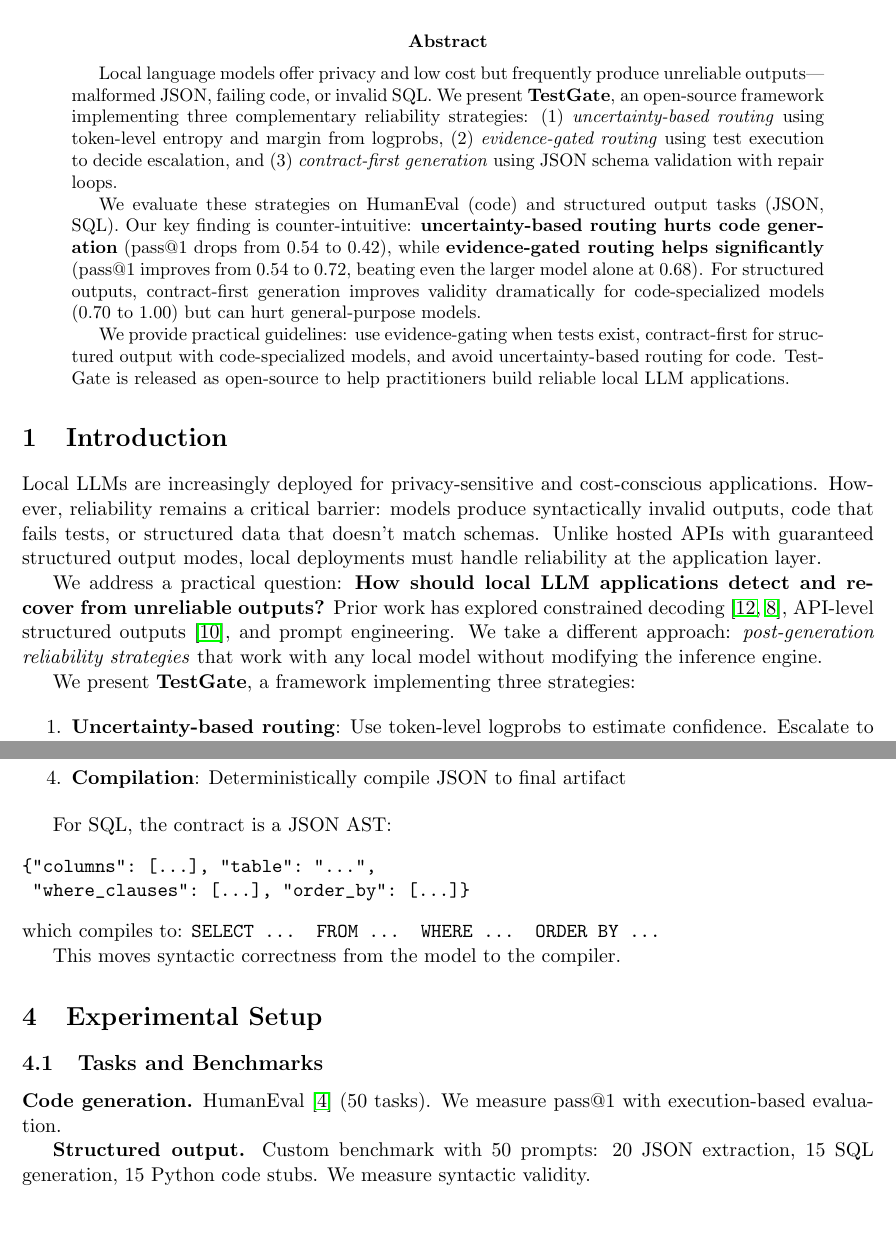
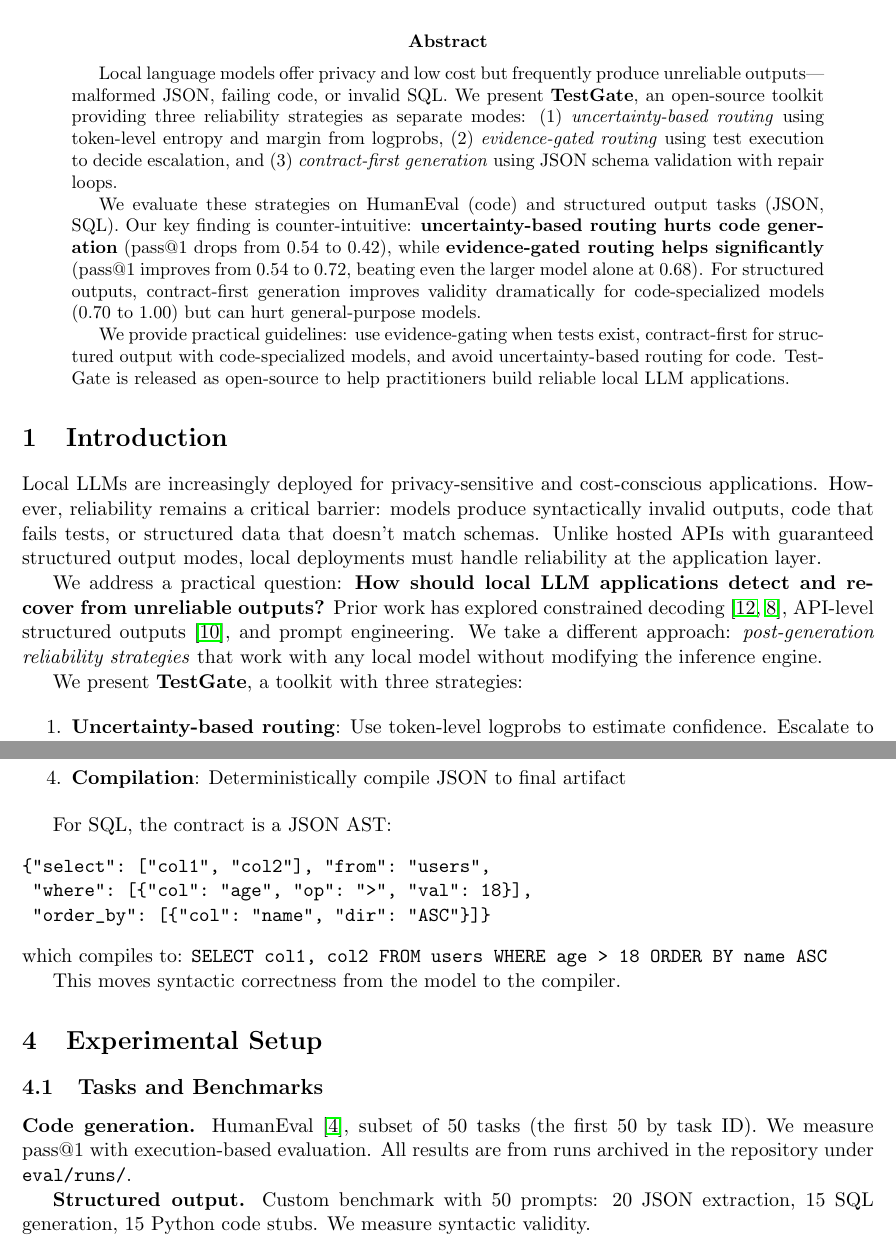
Before and after one commit to ranausmanai/reliabilityloop, a LaTeX paper (paper/testgate_paper.tex): two parts of pages 1 and 4 of 8, joined at a grey line, cut so that both start at the same text, the shorter picture padded with empty space. Compiled offline with pdfLaTeX.

Commit message:
Fix paper issues from review
- Fix SQL-AST example to match actual implementation (select/from/where)
- Remove contradictory guideline (was recommending uncertainty for code)
- Clarify 50-task subset and cite run directory for reproducibility
- Change "framework" to "toolkit" (more accurate - separate modes)

```diff
--- a/paper/testgate_paper.tex
+++ b/paper/testgate_paper.tex
@@ -22,7 +22,7 @@
 \begin{abstract}
 Local language models offer privacy and low cost but frequently produce unreliable outputs---
 malformed JSON, failing code, or invalid SQL. We present \textbf{TestGate}, an open-source
-framework implementing three complementary reliability strategies: (1) \textit{uncertainty-based
+toolkit providing three reliability strategies as separate modes: (1) \textit{uncertainty-based
 routing} using token-level entropy and margin from logprobs, (2) \textit{evidence-gated routing}
 using test execution to decide escalation, and (3) \textit{contract-first generation} using
 JSON schema validation with repair loops.
@@ -51,7 +51,7 @@
 a different approach: \textit{post-generation reliability strategies} that work with any local
 model without modifying the inference engine.
 
-We present \textbf{TestGate}, a framework implementing three strategies:
+We present \textbf{TestGate}, a toolkit with three strategies:
 
 \begin{enumerate}
 \item \textbf{Uncertainty-based routing}: Use token-level logprobs to estimate confidence.
@@ -213,10 +213,11 @@
 
 For SQL, the contract is a JSON AST:
 \begin{verbatim}
-{"columns": [...], "table": "...",
- "where_clauses": [...], "order_by": [...]}
+{"select": ["col1", "col2"], "from": "users",
+ "where": [{"col": "age", "op": ">", "val": 18}],
+ "order_by": [{"col": "name", "dir": "ASC"}]}
 \end{verbatim}
-which compiles to: \texttt{SELECT ... FROM ... WHERE ... ORDER BY ...}
+which compiles to: \texttt{SELECT col1, col2 FROM users WHERE age > 18 ORDER BY name ASC}
 
 This moves syntactic correctness from the model to the compiler.
 
@@ -224,8 +225,9 @@
 
 \subsection{Tasks and Benchmarks}
 
-\textbf{Code generation.} HumanEval~\cite{humaneval} (50 tasks). We measure pass@1 with
-execution-based evaluation.
+\textbf{Code generation.} HumanEval~\cite{humaneval}, subset of 50 tasks (the first 50 by task ID).
+We measure pass@1 with execution-based evaluation. All results are from runs archived in the
+repository under \texttt{eval/runs/}.
 
 \textbf{Structured output.} Custom benchmark with 50 prompts: 20 JSON extraction,
 15 SQL generation, 15 Python code stubs. We measure syntactic validity.
```
Also changed, not shown: paper/testgate_paper.pdf, paper/testgate_paper.tex (11 more changed lines).
